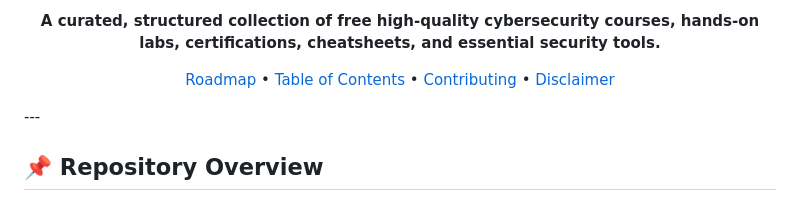
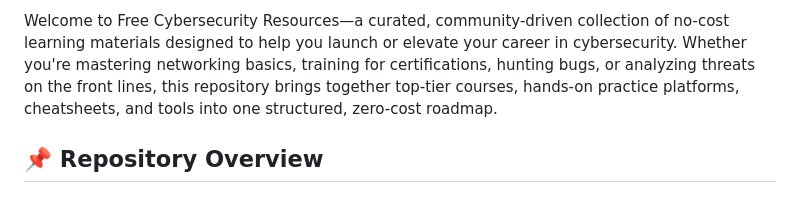
Before and after one commit to ameer-18-star/Free_CyberSecurity_Resources, a Markdown page: README.md, the part around one of its changes. Drawn GitHub-style.

Commit message:
Revise README introduction and clean up formatting
Updated the introduction and removed old HTML formatting.

```diff
--- a/README.md
+++ b/README.md
@@ -9,15 +2,5 @@
 
-<p align="center">
-  <b>A curated, structured collection of free high-quality cybersecurity courses, hands-on labs, certifications, cheatsheets, and essential security tools.</b>
-</p>
-
-<p align="center">
-  <a href="#-getting-started--roadmap">Roadmap</a> •
-  <a href="#-table-of-contents">Table of Contents</a> •
-  <a href="#-contributing">Contributing</a> •
-  <a href="#-disclaimer">Disclaimer</a>
-</p>
----
+Welcome to Free Cybersecurity Resources—a curated, community-driven collection of no-cost learning materials designed to help you launch or elevate your career in cybersecurity. Whether you're mastering networking basics, training for certifications, hunting bugs, or analyzing threats on the front lines, this repository brings together top-tier courses, hands-on practice platforms, cheatsheets, and tools into one structured, zero-cost roadmap.
 
 ## 📌 Repository Overview
 
```
Also changed, not shown: other parts of README.md (+0 -7 lines).
